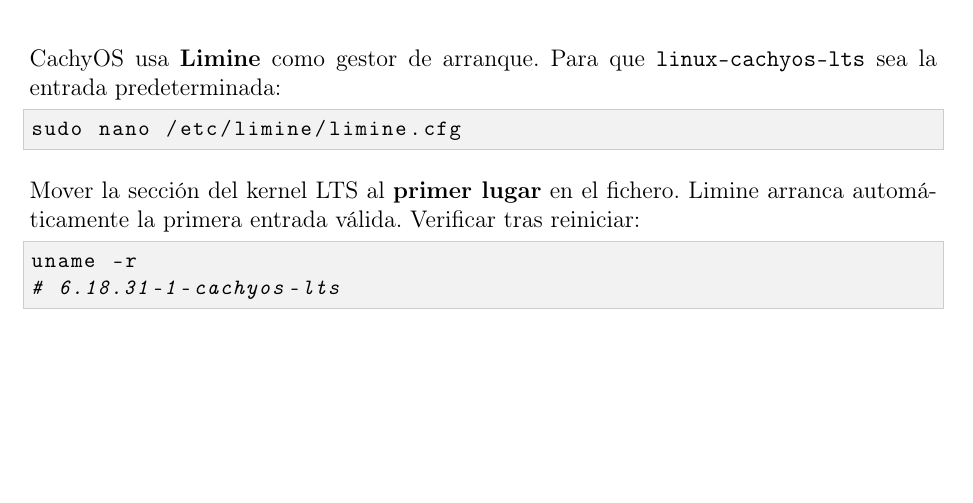
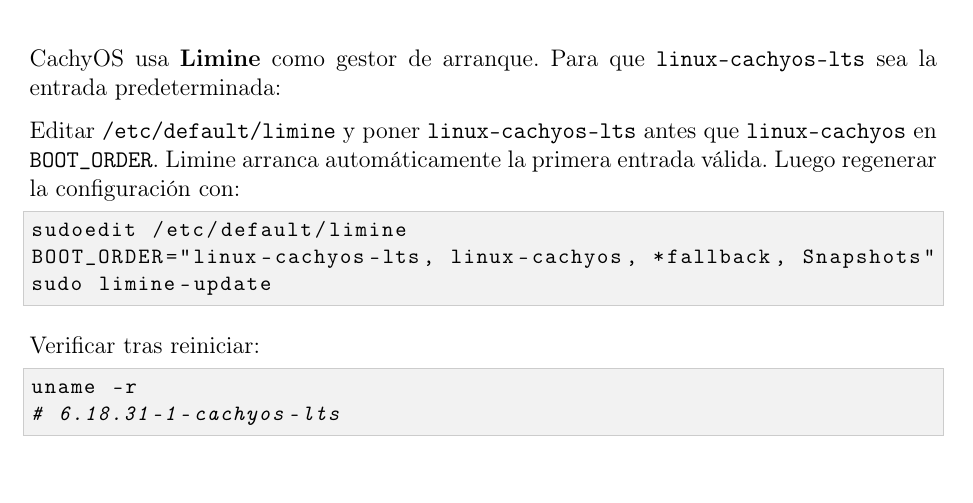
Before and after one commit to ben9652/ASUS-ROG-Zephyrus-G14-setup, a LaTeX document (docs/instalar-nvidia-open-580.tex): part of page 5 of 7, cut so that both start at the same text, the shorter picture padded with empty space. Compiled offline with pdfLaTeX.

Commit message:
Actualiza la configuración de Limine en la documentación para establecer linux-cachyos-lts como entrada predeterminada y regenerar la configuración.

```diff
--- a/docs/instalar-nvidia-open-580.tex
+++ b/docs/instalar-nvidia-open-580.tex
@@ -230,13 +230,17 @@
 CachyOS usa \textbf{Limine} como gestor de arranque. Para que
 \texttt{linux-cachyos-lts} sea la entrada predeterminada:
 
+Editar \texttt{/etc/default/limine} y poner \texttt{linux-cachyos-lts} antes que
+\texttt{linux-cachyos} en \texttt{BOOT\_ORDER}. Limine arranca automáticamente
+la primera entrada válida. Luego regenerar la configuración con:
+
 \begin{lstlisting}[style=bash]
-sudo nano /etc/limine/limine.cfg
+sudoedit /etc/default/limine
+BOOT_ORDER="linux-cachyos-lts, linux-cachyos, *fallback, Snapshots"
+sudo limine-update
 \end{lstlisting}
 
-Mover la sección del kernel LTS al \textbf{primer lugar} en el fichero.
-Limine arranca automáticamente la primera entrada válida. Verificar tras
-reiniciar:
+Verificar tras reiniciar:
 
 \begin{lstlisting}[style=bash]
 uname -r
```
Also changed, not shown: docs/nvidia-bluetooth-fix.tex (+7 -3 lines), README.md.
